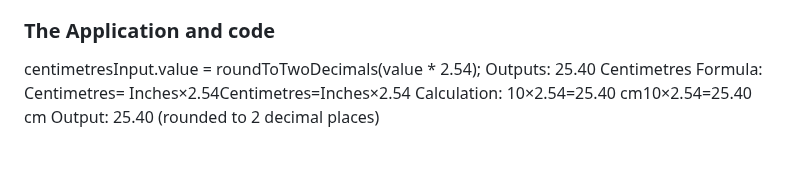
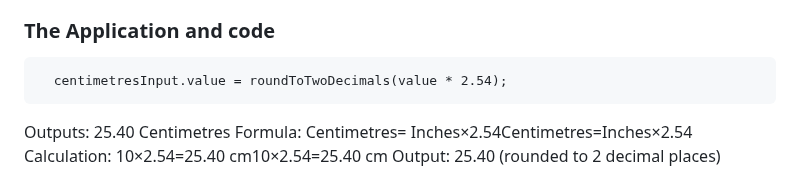
Before and after one commit to PatrickM320/Length-Converter-, a Markdown page: README.md, the part around the change. GitHub-like rendering; blank space fills up the shorter version.

````diff
--- a/README.md
+++ b/README.md
@@ -87,8 +87,10 @@ To ensure the app's reliability, the development followed a Test-Drive developme
 The development process used a linear approach to prioritize the features and any bugs based on the needs of the users in the pharmaceutical industry. High-priority tasks with the code conversion logic were completed first to help establish functionality and then the UI to improve error handling. The initial sprints focused on implementing core features, whilst the sprints later on in the project were used to address the apps performance, usability and accessibility.
 
 ### The Application and code
+```
+  centimetresInput.value = roundToTwoDecimals(value * 2.54);
+```
 
-centimetresInput.value = roundToTwoDecimals(value * 2.54);
 Outputs: 25.40 Centimetres
 Formula: Centimetres= Inches×2.54Centimetres=Inches×2.54
 Calculation: 10×2.54=25.40 cm10×2.54=25.40 cm
````
